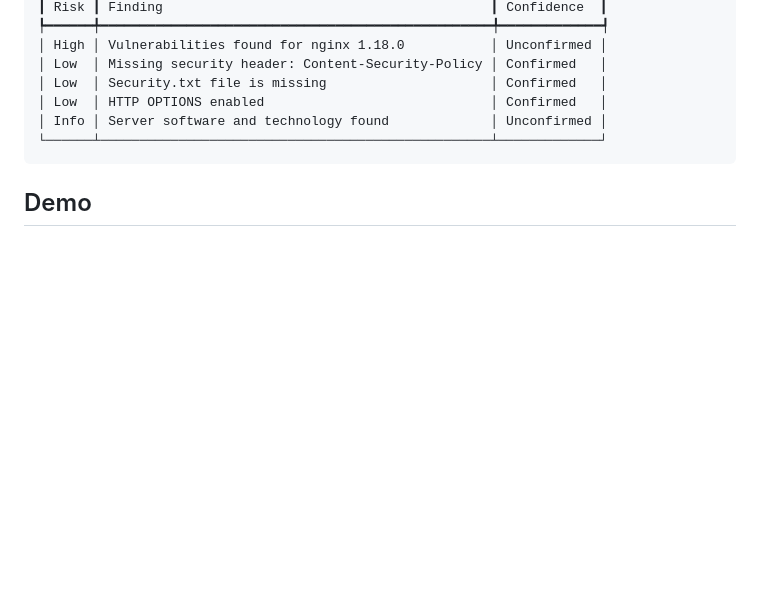
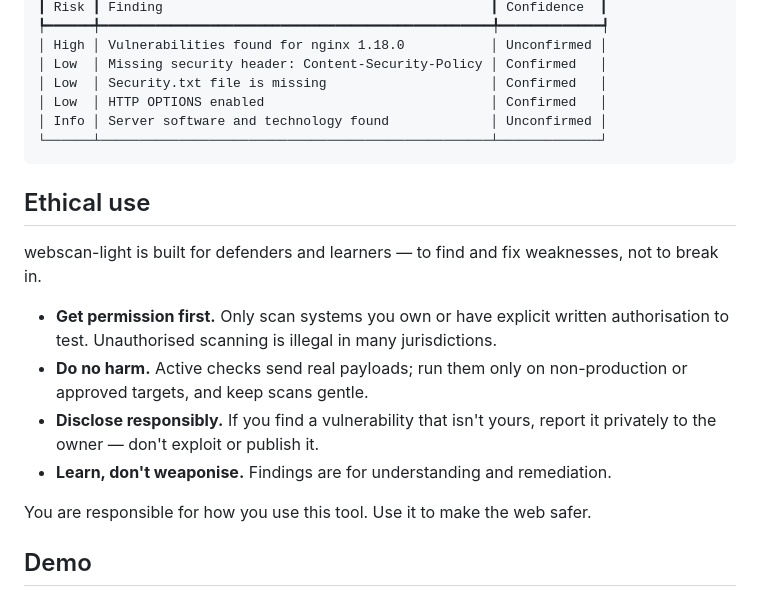
Before and after one commit to lewisjohnvillamor/webscan-light, a Markdown page: README.md, the part around the change. Drawn GitHub-style; blank space fills up the shorter version.

Commit message:
docs: add Ethical use note to README
Co-Authored-By: Claude Opus 4.8 <noreply@anthropic.com>
Claude-Session: https://claude.ai/code/session_01SxyFLef8BY6dxHPcn3QXVD

````diff
--- a/README.md
+++ b/README.md
@@ -27,6 +27,21 @@ Tests performed      40
 │ Info │ Server software and technology found             │ Unconfirmed │
 └──────┴──────────────────────────────────────────────────┴─────────────┘
 ```
+
+## Ethical use
+
+webscan-light is built for defenders and learners — to find and fix weaknesses,
+not to break in.
+
+- **Get permission first.** Only scan systems you own or have explicit written
+  authorisation to test. Unauthorised scanning is illegal in many jurisdictions.
+- **Do no harm.** Active checks send real payloads; run them only on
+  non-production or approved targets, and keep scans gentle.
+- **Disclose responsibly.** If you find a vulnerability that isn't yours, report
+  it privately to the owner — don't exploit or publish it.
+- **Learn, don't weaponise.** Findings are for understanding and remediation.
+
+You are responsible for how you use this tool. Use it to make the web safer.
 
 ## Demo
 
````
